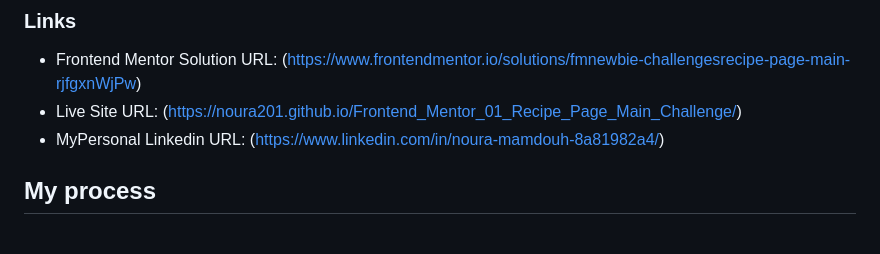
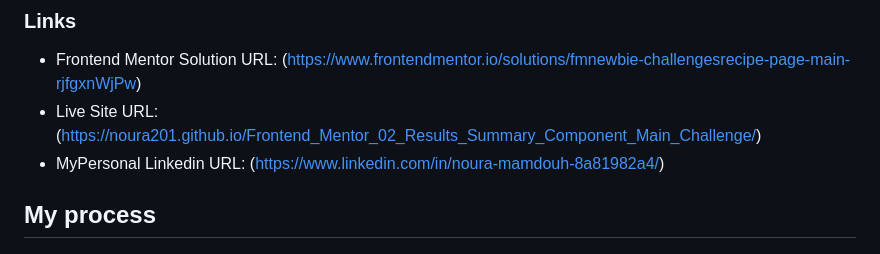
Before and after one commit to Noura201/Frontend_Mentor_02_Results_Summary_Component_Main_Challenge, a Markdown page: README.md, the part around the change. Rendered like a GitHub page.

```diff
--- a/README.md
+++ b/README.md
@@ -34,7 +34,7 @@ Users should be able to:
 ### Links
 
 - Frontend Mentor Solution URL: (https://www.frontendmentor.io/solutions/fmnewbie-challengesrecipe-page-main-rjfgxnWjPw)
-- Live Site URL: (https://noura201.github.io/Frontend_Mentor_01_Recipe_Page_Main_Challenge/)
+- Live Site URL: (https://noura201.github.io/Frontend_Mentor_02_Results_Summary_Component_Main_Challenge/)
 - MyPersonal Linkedin URL: (https://www.linkedin.com/in/noura-mamdouh-8a81982a4/)
 
 ## My process
```
